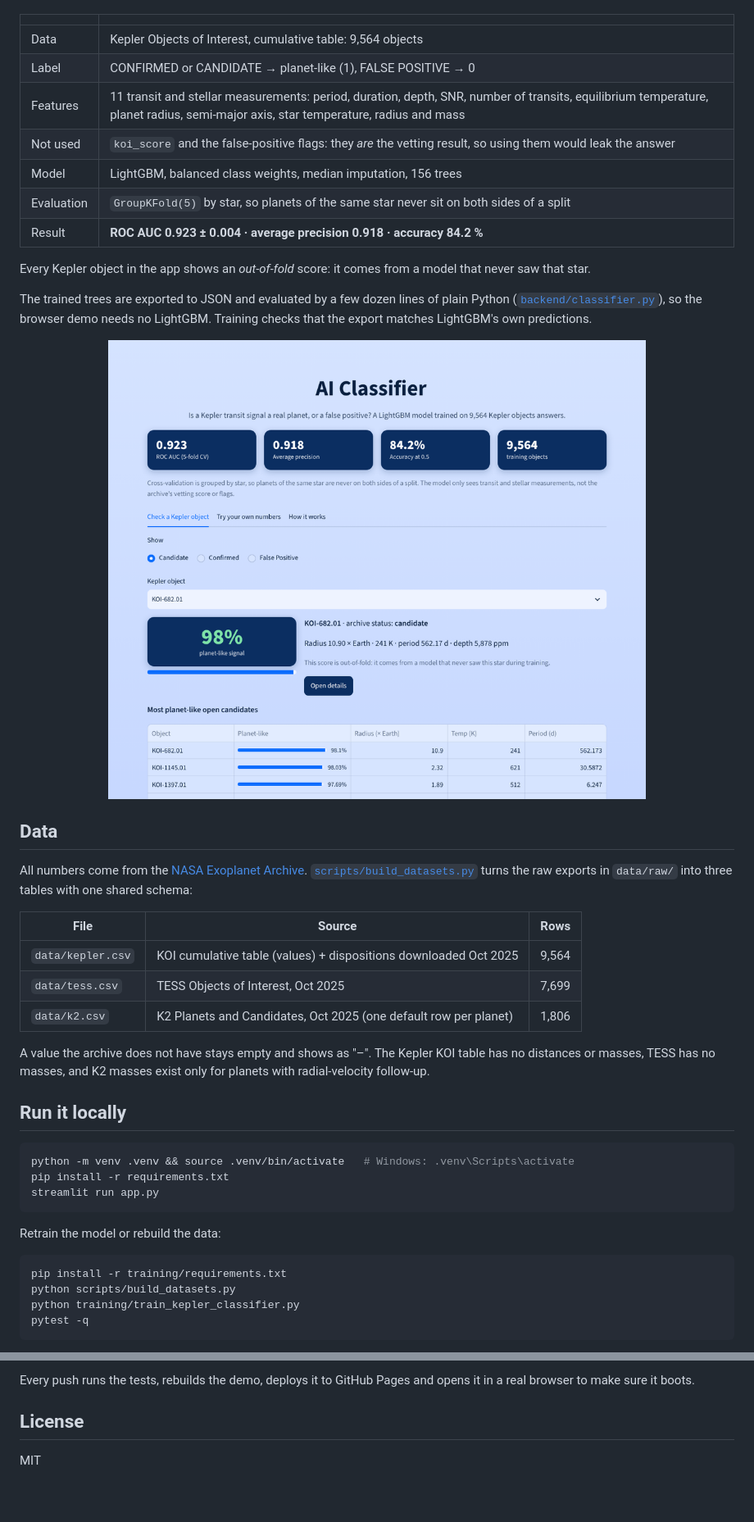
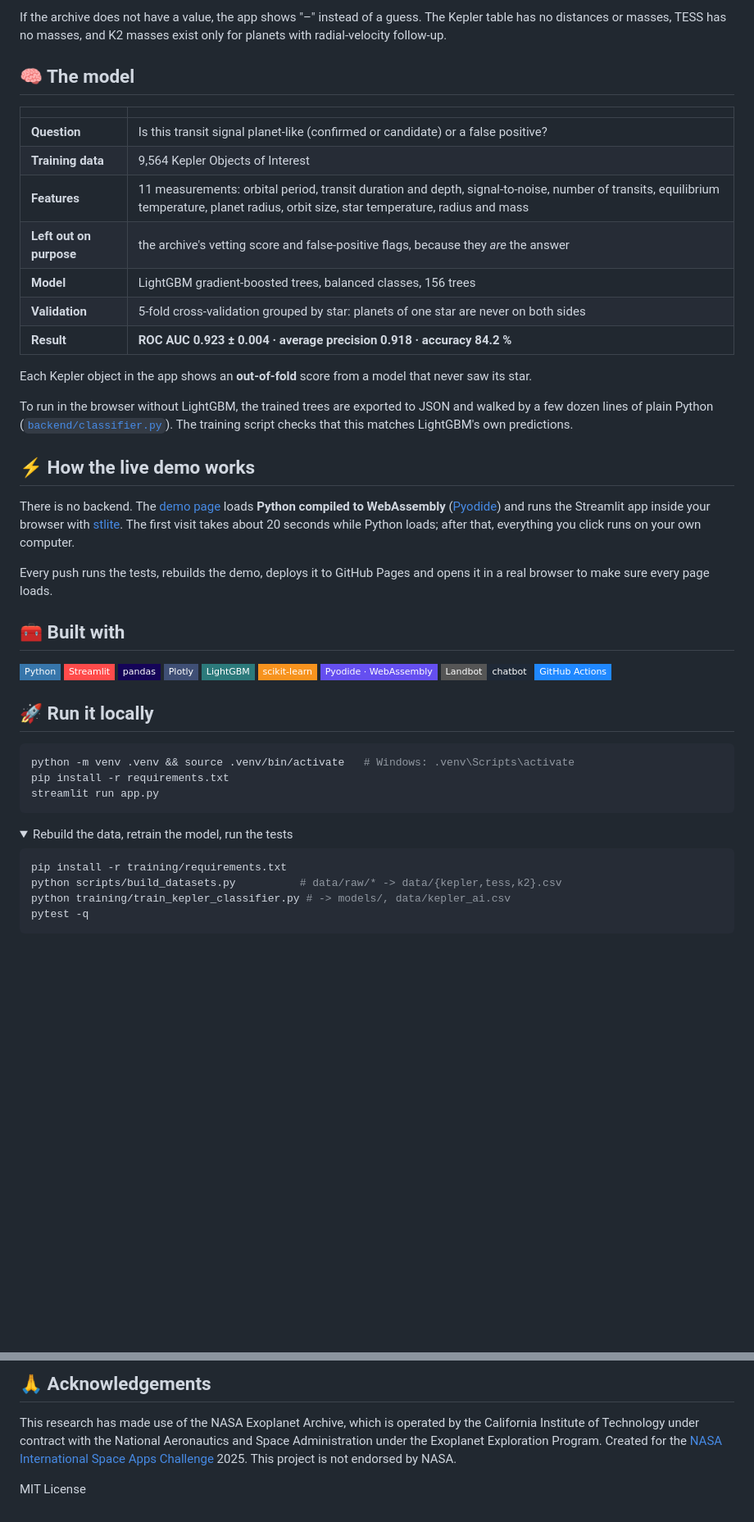
Before and after one commit to sayko89/Exoplanet-App-NASA-Space-Apps-Challenge-, a Markdown page: README.md, 2 parts joined by grey strips. Shown at 82% size. Rendered like a GitHub page; pictures changed too: docs/screenshots/classifier.png; folded sections open; badges without logos; blank space fills up the shorter version.

````diff
--- a/README.md
+++ b/README.md
@@ -42,33 +88,40 @@ Kepler's pipeline flags thousands of periodic dips in starlight. Many are planet
+If the archive does not have a value, the app shows "–" instead of a guess. The Kepler table has no distances or masses, TESS has no masses, and K2 masses exist only for planets with radial-velocity follow-up.
+
+## 🧠 The model
 
 | | |
 |---|---|
-| Data | Kepler Objects of Interest, cumulative table: 9,564 objects |
-| Label | CONFIRMED or CANDIDATE → planet-like (1), FALSE POSITIVE → 0 |
-| Features | 11 transit and stellar measurements: period, duration, depth, SNR, number of transits, equilibrium temperature, planet radius, semi-major axis, star temperature, radius and mass |
-| Not used | `koi_score` and the false-positive flags: they *are* the vetting result, so using them would leak the answer |
-| Model | LightGBM, balanced class weights, median imputation, 156 trees |
-| Evaluation | `GroupKFold(5)` by star, so planets of the same star never sit on both sides of a split |
-| Result | **ROC AUC 0.923 ± 0.004 · average precision 0.918 · accuracy 84.2 %** |
+| **Question** | Is this transit signal planet-like (confirmed or candidate) or a false positive? |
+| **Training data** | 9,564 Kepler Objects of Interest |
+| **Features** | 11 measurements: orbital period, transit duration and depth, signal-to-noise, number of transits, equilibrium temperature, planet radius, orbit size, star temperature, radius and mass |
+| **Left out on purpose** | the archive's vetting score and false-positive flags, because they *are* the answer |
+| **Model** | LightGBM gradient-boosted trees, balanced classes, 156 trees |
+| **Validation** | 5-fold cross-validation grouped by star: planets of one star are never on both sides |
+| **Result** | **ROC AUC 0.923 ± 0.004 · average precision 0.918 · accuracy 84.2 %** |
 
-Every Kepler object in the app shows an *out-of-fold* score: it comes from a model that never saw that star.
+Each Kepler object in the app shows an **out-of-fold** score from a model that never saw its star.
 
-The trained trees are exported to JSON and evaluated by a few dozen lines of plain Python ([`backend/classifier.py`](backend/classifier.py)), so the browser demo needs no LightGBM. Training checks that the export matches LightGBM's own predictions.
+To run in the browser without LightGBM, the trained trees are exported to JSON and walked by a few dozen lines of plain Python ([`backend/classifier.py`](backend/classifier.py)). The training script checks that this matches LightGBM's own predictions.
 
-<p align="center"><img src="docs/screenshots/classifier.png" width="80%" alt="AI Classifier page"></p>
+## ⚡ How the live demo works
 
-## Data
+There is no backend. The [demo page](https://sayko89.github.io/Exoplanet-App-NASA-Space-Apps-Challenge-/) loads **Python compiled to WebAssembly** ([Pyodide](https://pyodide.org)) and runs the Streamlit app inside your browser with [stlite](https://github.com/whitphx/stlite). The first visit takes about 20 seconds while Python loads; after that, everything you click runs on your own computer.
 
-All numbers come from the [NASA Exoplanet Archive](https://exoplanetarchive.ipac.caltech.edu/). [`scripts/build_datasets.py`](scripts/build_datasets.py) turns the raw exports in `data/raw/` into three tables with one shared schema:
+Every push runs the tests, rebuilds the demo, deploys it to GitHub Pages and opens it in a real browser to make sure every page loads.
 
-| File | Source | Rows |
-|---|---|---|
-| `data/kepler.csv` | KOI cumulative table (values) + dispositions downloaded Oct 2025 | 9,564 |
-| `data/tess.csv` | TESS Objects of Interest, Oct 2025 | 7,699 |
-| `data/k2.csv` | K2 Planets and Candidates, Oct 2025 (one default row per planet) | 1,806 |
+## 🧰 Built with
 
-A value the archive does not have stays empty and shows as "–". The Kepler KOI table has no distances or masses, TESS has no masses, and K2 masses exist only for planets with radial-velocity follow-up.
+![Python](https://img.shields.io/badge/Python-3776AB?style=flat-square&logo=python&logoColor=white)
+![Streamlit](https://img.shields.io/badge/Streamlit-FF4B4B?style=flat-square&logo=streamlit&logoColor=white)
+![pandas](https://img.shields.io/badge/pandas-150458?style=flat-square&logo=pandas&logoColor=white)
+![Plotly](https://img.shields.io/badge/Plotly-3F4F75?style=flat-square&logo=plotly&logoColor=white)
+![LightGBM](https://img.shields.io/badge/LightGBM-2C7A7B?style=flat-square)
+![scikit-learn](https://img.shields.io/badge/scikit--learn-F7931E?style=flat-square&logo=scikitlearn&logoColor=white)
+![WebAssembly](https://img.shields.io/badge/Pyodide_·_WebAssembly-654FF0?style=flat-square&logo=webassembly&logoColor=white)
+![Landbot](https://img.shields.io/badge/Landbot-chatbot-1f2937?style=flat-square)
+![GitHub Actions](https://img.shields.io/badge/GitHub_Actions-2088FF?style=flat-square&logo=githubactions&logoColor=white)
 
-## Run it locally
+## 🚀 Run it locally
 
 ```bash
 python -m venv .venv && source .venv/bin/activate   # Windows: .venv\Scripts\activate
@@ -76,11 +129,12 @@ pip install -r requirements.txt
 streamlit run app.py
 ```
 
-Retrain the model or rebuild the data:
+<details>
+<summary>Rebuild the data, retrain the model, run the tests</summary>
 
 ```bash
 pip install -r training/requirements.txt
-python scripts/build_datasets.py
-python training/train_kepler_classifier.py
+python scripts/build_datasets.py          # data/raw/* -> data/{kepler,tess,k2}.csv
+python training/train_kepler_classifier.py # -> models/, data/kepler_ai.csv
 pytest -q
 ```
@@ -100,6 +157,6 @@ tests/                     page smoke tests and data checks
 
-Every push runs the tests, rebuilds the demo, deploys it to GitHub Pages and opens it in a real browser to make sure it boots.
+## 🙏 Acknowledgements
 
-## License
+This research has made use of the NASA Exoplanet Archive, which is operated by the California Institute of Technology under contract with the National Aeronautics and Space Administration under the Exoplanet Exploration Program. Created for the [NASA International Space Apps Challenge](https://www.spaceappschallenge.org/) 2025. This project is not endorsed by NASA.
 
-MIT
+MIT License
````
Also changed, not shown: other parts of README.md (+85 -36 lines), docs/screenshots/details.png, docs/screenshots/home.png, docs/screenshots/list.png, 6 other files.
